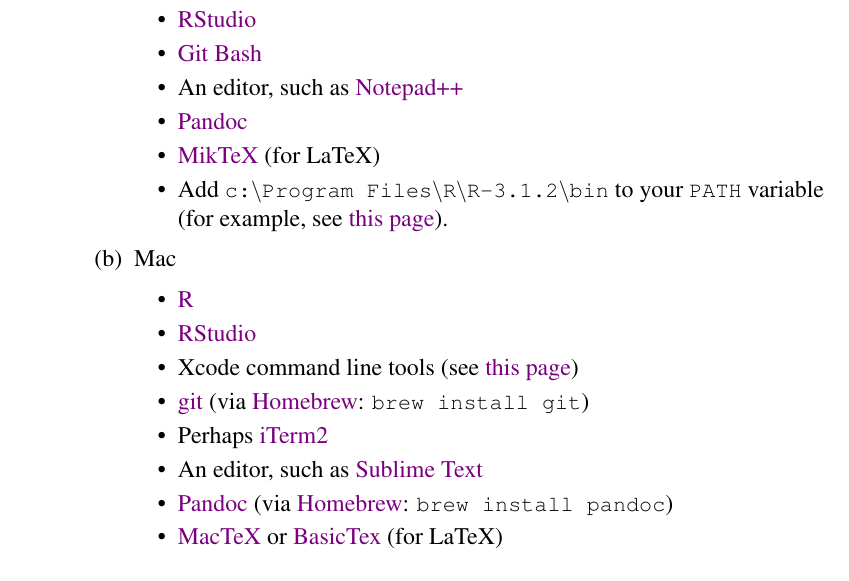
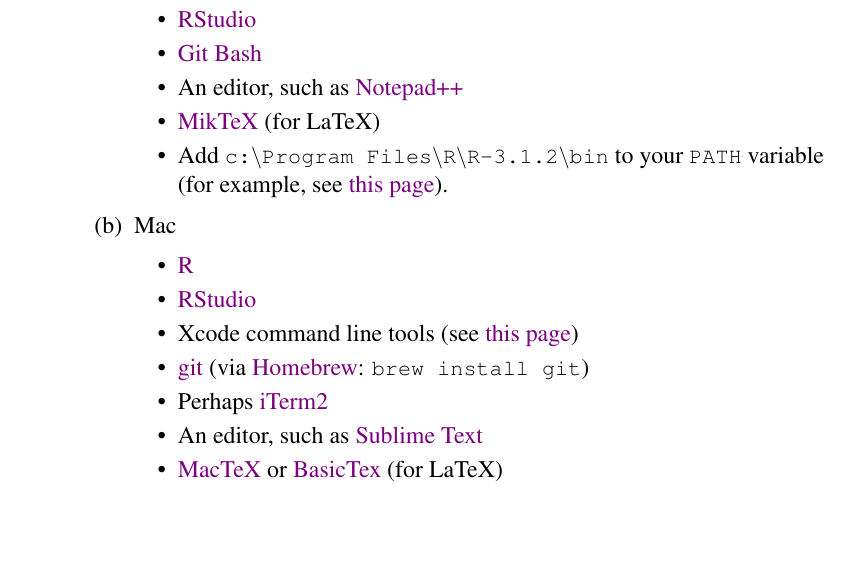
Before and after one commit to kbroman/Tools4RR, a LaTeX problem sheet (01_Intro/01_homework.tex): part of the page, cut so that both start at the same text, the shorter picture padded with empty space. Compiled offline with pdfLaTeX.

Commit message:
homework 1: don't need to install pandoc as it comes with RStudio

```diff
--- a/01_Intro/01_homework.tex
+++ b/01_Intro/01_homework.tex
@@ -50,7 +50,6 @@
     \item \href{http://www.rstudio.com/products/rstudio/download/}{RStudio}
     \item \href{http://msysgit.github.io/}{Git Bash}
     \item An editor, such as \href{http://notepad-plus-plus.org/download}{Notepad++}
-    \item \href{http://johnmacfarlane.net/pandoc/installing.html}{Pandoc}
     \item \href{http://miktex.org/download}{MikTeX} (for LaTeX)
     \item Add {\ttsm c:{\textbackslash}Program Files{\textbackslash}R{\textbackslash}R-3.1.2{\textbackslash}bin}
       to your {\ttsm PATH} variable \\
@@ -71,8 +70,6 @@
     \item Perhaps \href{http://iterm2.com/}{iTerm2}
     \item An editor, such as
       \href{http://www.sublimetext.com/}{Sublime Text}
-    \item \href{http://johnmacfarlane.net/pandoc/installing.html}{Pandoc}
-        (via \href{http://brew.sh/}{Homebrew}: {\ttsm brew install pandoc})
     \item \href{https://tug.org/mactex/}{MacTeX} or
       \href{http://www.tug.org/mactex/morepackages.html}{BasicTex} (for LaTeX)
     \end{itemize}
```
